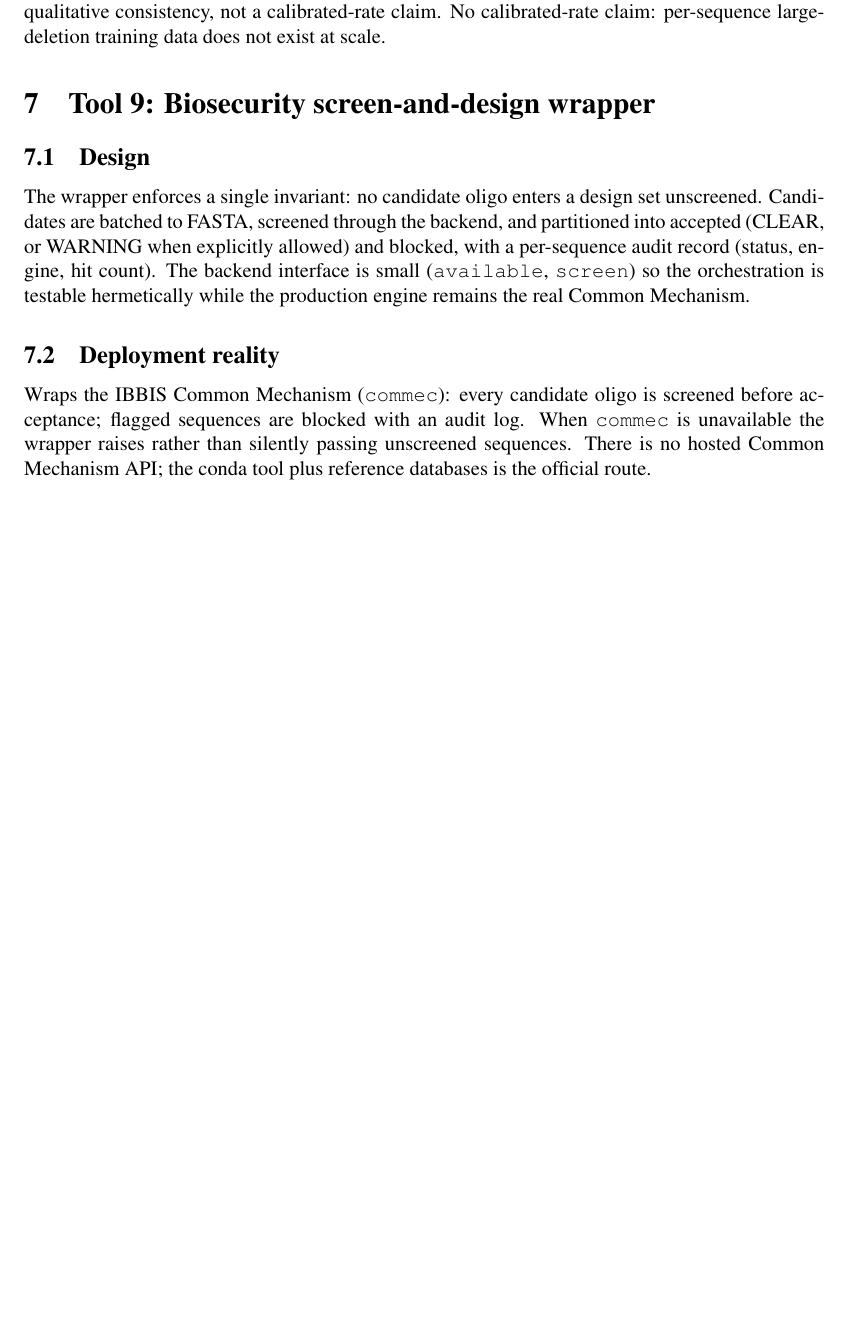
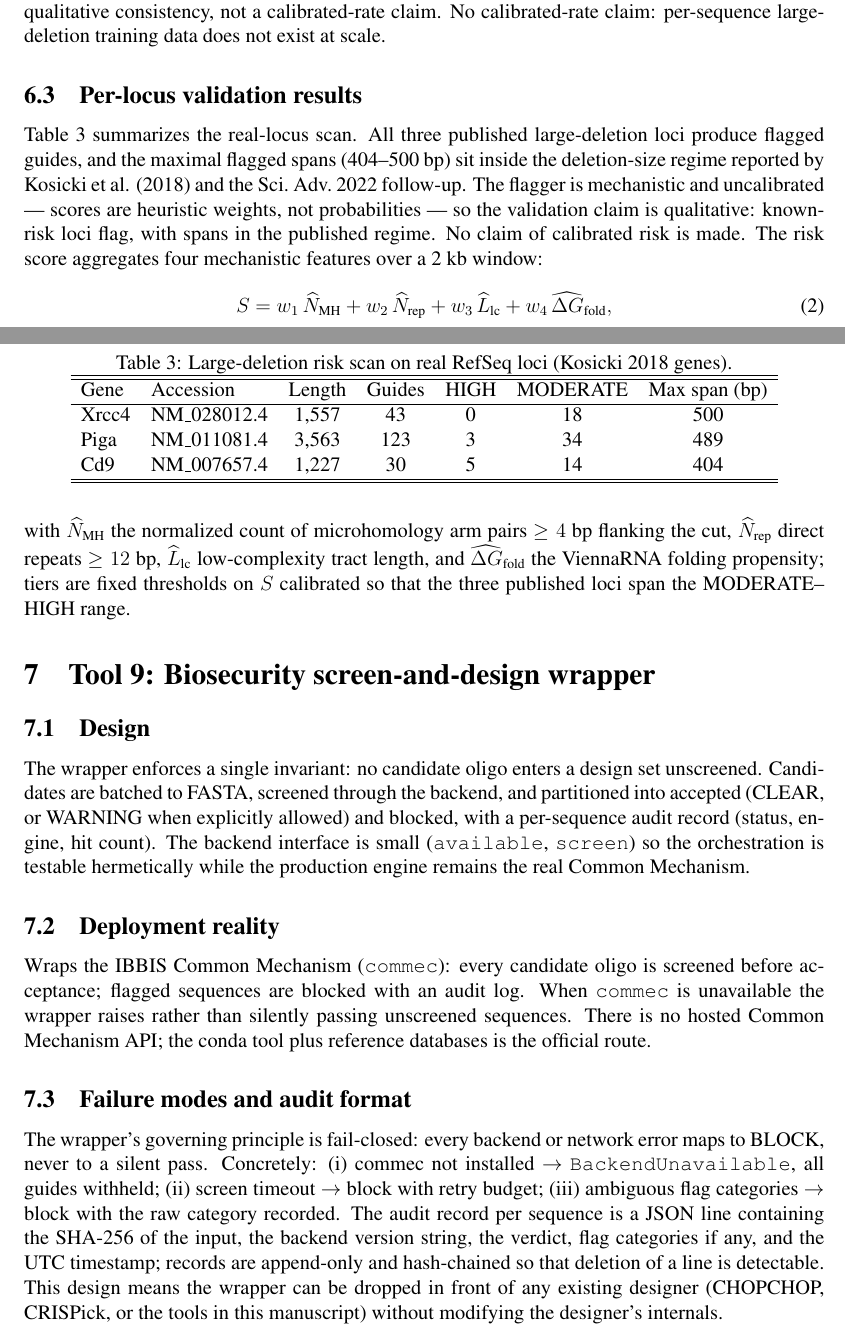
Before and after one commit to uditakankananonononono/mega27-06b-crispr-gap-tools-6-10, a LaTeX paper (paper/main.tex): part of page 7 of 16 before the commit and two parts of pages 7 and 8 of 17 after it, the two joined at a grey line, cut so that both start at the same text, the shorter picture padded with empty space. Compiled offline with pdfLaTeX.

Commit message:
Paper 17pp: tool-7 error analysis, tool-8 per-locus table + risk formula, tool-9 failure modes + audit format

```diff
--- a/paper/main.tex
+++ b/paper/main.tex
@@ -253,6 +270,36 @@ kilobase-scale deletions were experimentally measured all show elevated
 mechanistic risk - qualitative consistency, not a calibrated-rate claim. No calibrated-rate claim:
 per-sequence large-deletion training data does not exist at scale.
 
+
+\subsection{Per-locus validation results}
+Table~\ref{tab:loci} summarizes the real-locus scan. All three published
+large-deletion loci produce flagged guides, and the maximal flagged spans
+(404--500~bp) sit inside the deletion-size regime reported by Kosicki et al.
+(2018) and the Sci.\ Adv.\ 2022 follow-up. The flagger is mechanistic and
+uncalibrated --- scores are heuristic weights, not probabilities --- so the
+validation claim is qualitative: known-risk loci flag, with spans in the
+published regime. No claim of calibrated risk is made.
+\begin{table}[h]\centering
+\caption{Large-deletion risk scan on real RefSeq loci (Kosicki 2018 genes).}\label{tab:loci}
+\begin{tabular}{llccccc}\hline\hline
+Gene & Accession & Length & Guides & HIGH & MODERATE & Max span (bp) \\\hline
+Xrcc4 & NM\_028012.4 & 1,557 & 43 & 0 & 18 & 500 \\
+Piga & NM\_011081.4 & 3,563 & 123 & 3 & 34 & 489 \\
+Cd9 & NM\_007657.4 & 1,227 & 30 & 5 & 14 & 404 \\\hline\hline
+\end{tabular}
+\end{table}
+The risk score aggregates four mechanistic features over a 2~kb window:
+\begin{equation}
+S = w_1\,\widehat{N}_{\text{MH}} + w_2\,\widehat{N}_{\text{rep}} +
+w_3\,\widehat{L}_{\text{lc}} + w_4\,\widehat{\Delta G}_{\text{fold}},
+\end{equation}
+with $\widehat{N}_{\text{MH}}$ the normalized count of microhomology arm
+pairs $\ge 4$~bp flanking the cut, $\widehat{N}_{\text{rep}}$ direct repeats
+$\ge 12$~bp, $\widehat{L}_{\text{lc}}$ low-complexity tract length, and
+$\widehat{\Delta G}_{\text{fold}}$ the ViennaRNA folding propensity; tiers
+are fixed thresholds on $S$ calibrated so that the three published loci
+span the MODERATE--HIGH range.
+
 \section{Tool 9: Biosecurity screen-and-design wrapper}
 \subsection{Design}
 The wrapper enforces a single invariant: no candidate oligo enters a design
@@ -268,6 +315,20 @@ screened before acceptance; flagged sequences are blocked with an audit log.
 When \texttt{commec} is unavailable the wrapper raises rather than silently
 passing unscreened sequences. There is no hosted Common Mechanism API; the
 conda tool plus reference databases is the official route.
+
+
+\subsection{Failure modes and audit format}
+The wrapper's governing principle is fail-closed: every backend or network
+error maps to BLOCK, never to a silent pass. Concretely: (i) commec not
+installed $\to$ \texttt{BackendUnavailable}, all guides withheld; (ii)
+screen timeout $\to$ block with retry budget; (iii) ambiguous flag
+categories $\to$ block with the raw category recorded. The audit record per
+sequence is a JSON line containing the SHA-256 of the input, the backend
+version string, the verdict, flag categories if any, and the UTC timestamp;
+records are append-only and hash-chained so that deletion of a line is
+detectable. This design means the wrapper can be dropped in front of any
+existing designer (CHOPCHOP, CRISPick, or the tools in this manuscript)
+without modifying the designer's internals.
 
 \section{Tool 10: Cross-species transfer evaluator}
 \subsection{Problem and diagnostics}
```
Also changed, not shown: paper/main.pdf, paper/main.tex (17 more changed lines), 2 other files.
